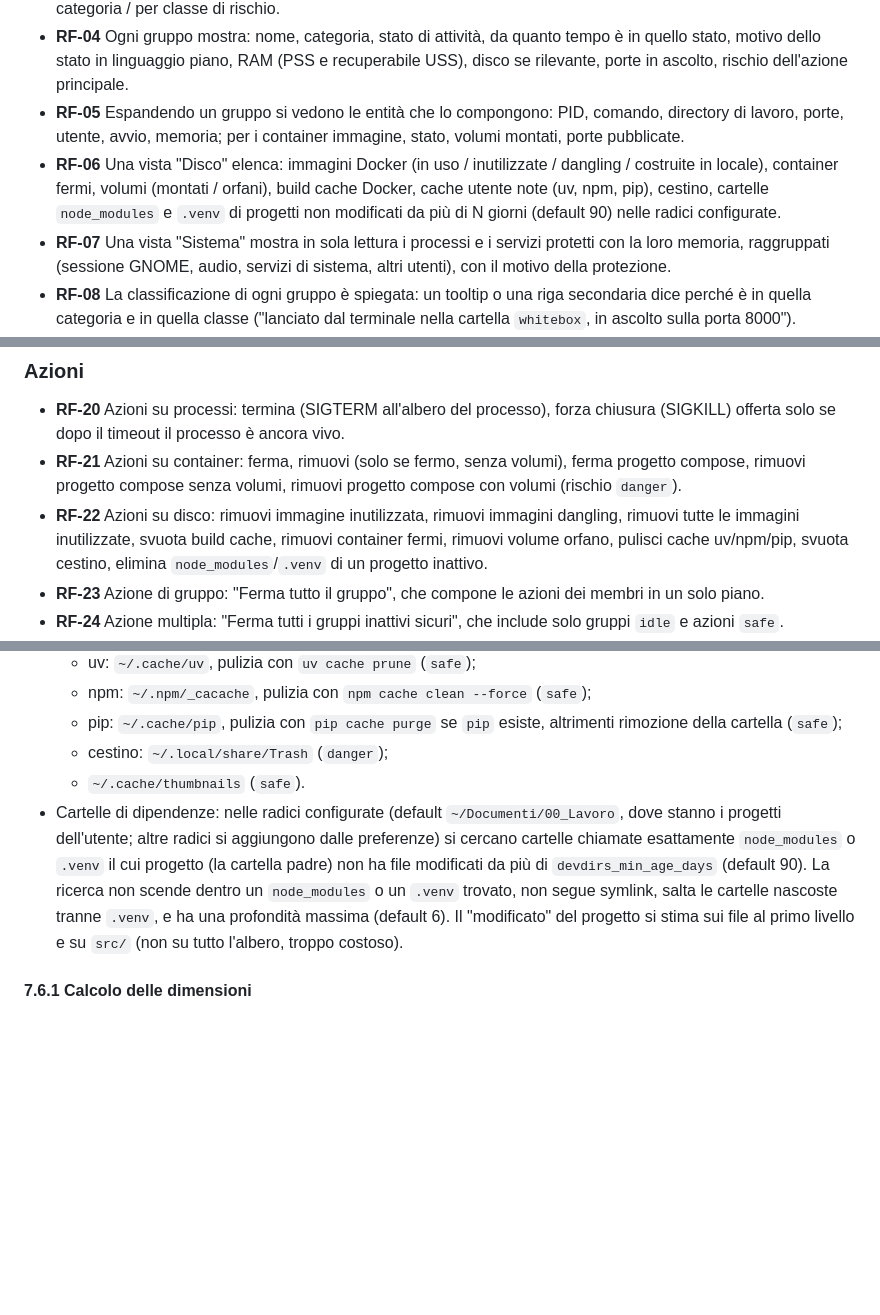
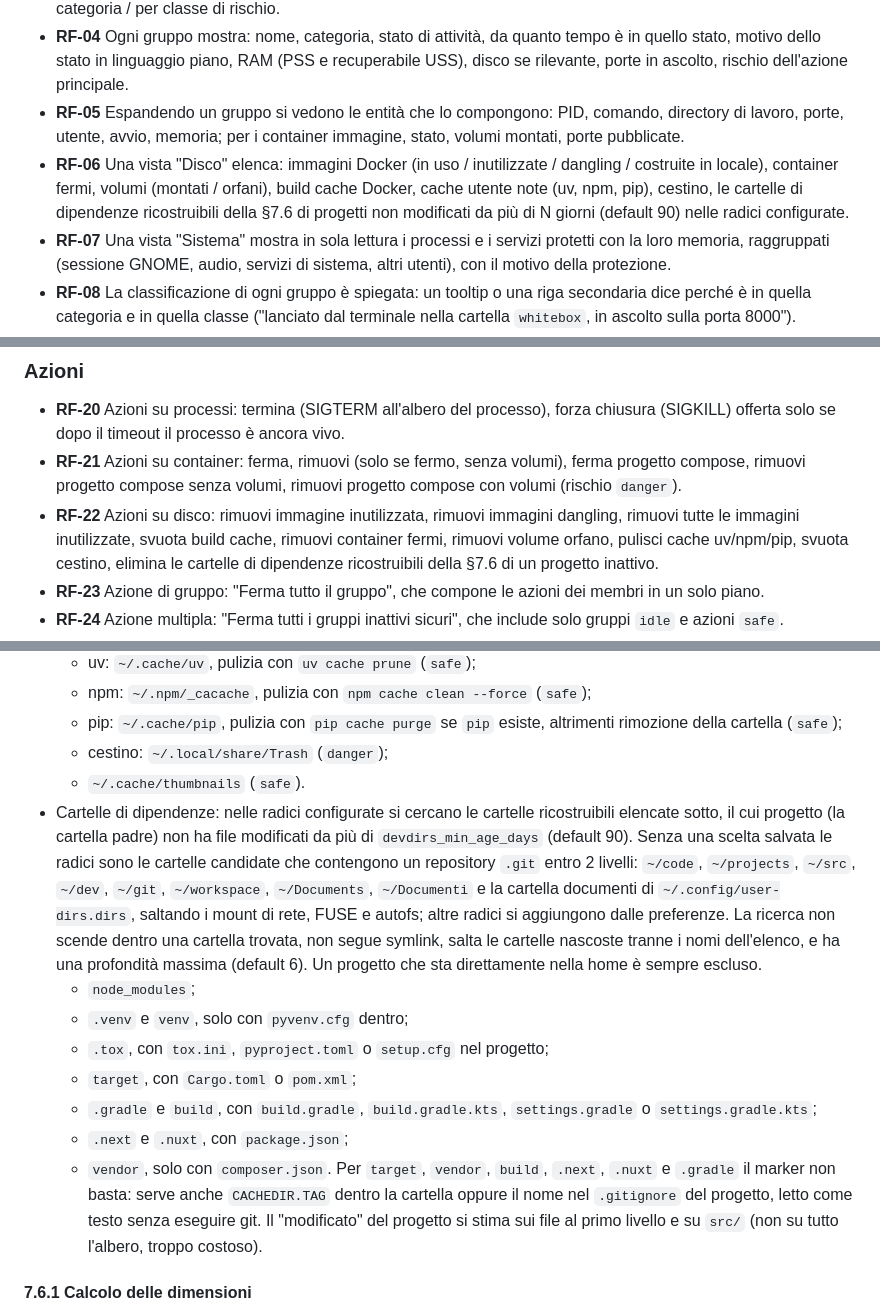
Before and after one commit to AndreaBonn/where-is-my-memory, a Markdown page: assets/SPECIFICHE.md, 3 parts joined by grey strips. Rendered like a GitHub page; blank space fills up the shorter version.

```diff
--- a/assets/SPECIFICHE.md
+++ b/assets/SPECIFICHE.md
@@ -91,7 +91,7 @@ Ogni requisito ha un ID citabile nei test e nei commit.
 - **RF-03** Il pannello elenca i gruppi ordinati per RAM recuperabile decrescente, con filtri: tutti / solo inattivi / per categoria / per classe di rischio.
 - **RF-04** Ogni gruppo mostra: nome, categoria, stato di attività, da quanto tempo è in quello stato, motivo dello stato in linguaggio piano, RAM (PSS e recuperabile USS), disco se rilevante, porte in ascolto, rischio dell'azione principale.
 - **RF-05** Espandendo un gruppo si vedono le entità che lo compongono: PID, comando, directory di lavoro, porte, utente, avvio, memoria; per i container immagine, stato, volumi montati, porte pubblicate.
-- **RF-06** Una vista "Disco" elenca: immagini Docker (in uso / inutilizzate / dangling / costruite in locale), container fermi, volumi (montati / orfani), build cache Docker, cache utente note (uv, npm, pip), cestino, cartelle `node_modules` e `.venv` di progetti non modificati da più di N giorni (default 90) nelle radici configurate.
+- **RF-06** Una vista "Disco" elenca: immagini Docker (in uso / inutilizzate / dangling / costruite in locale), container fermi, volumi (montati / orfani), build cache Docker, cache utente note (uv, npm, pip), cestino, le cartelle di dipendenze ricostruibili della §7.6 di progetti non modificati da più di N giorni (default 90) nelle radici configurate.
 - **RF-07** Una vista "Sistema" mostra in sola lettura i processi e i servizi protetti con la loro memoria, raggruppati (sessione GNOME, audio, servizi di sistema, altri utenti), con il motivo della protezione.
 - **RF-08** La classificazione di ogni gruppo è spiegata: un tooltip o una riga secondaria dice perché è in quella categoria e in quella classe ("lanciato dal terminale nella cartella `whitebox`, in ascolto sulla porta 8000").
 
@@ -105,7 +105,7 @@ Ogni requisito ha un ID citabile nei test e nei commit.
 
 - **RF-20** Azioni su processi: termina (SIGTERM all'albero del processo), forza chiusura (SIGKILL) offerta solo se dopo il timeout il processo è ancora vivo.
 - **RF-21** Azioni su container: ferma, rimuovi (solo se fermo, senza volumi), ferma progetto compose, rimuovi progetto compose senza volumi, rimuovi progetto compose con volumi (rischio `danger`).
-- **RF-22** Azioni su disco: rimuovi immagine inutilizzata, rimuovi immagini dangling, rimuovi tutte le immagini inutilizzate, svuota build cache, rimuovi container fermi, rimuovi volume orfano, pulisci cache uv/npm/pip, svuota cestino, elimina `node_modules`/`.venv` di un progetto inattivo.
+- **RF-22** Azioni su disco: rimuovi immagine inutilizzata, rimuovi immagini dangling, rimuovi tutte le immagini inutilizzate, svuota build cache, rimuovi container fermi, rimuovi volume orfano, pulisci cache uv/npm/pip, svuota cestino, elimina le cartelle di dipendenze ricostruibili della §7.6 di un progetto inattivo.
 - **RF-23** Azione di gruppo: "Ferma tutto il gruppo", che compone le azioni dei membri in un solo piano.
 - **RF-24** Azione multipla: "Ferma tutti i gruppi inattivi sicuri", che include solo gruppi `idle` e azioni `safe`.
 - **RF-25** Nessuna azione parte senza un'anteprima che mostra bersagli, conseguenze, rischio e recupero stimato. Le conferme crescono col rischio (sezione 8.3).
@@ -476,7 +476,16 @@ Parsing di `/proc/meminfo` (valori in kB, convertiti in byte). Funzione pura `pa
   - pip: `~/.cache/pip`, pulizia con `pip cache purge` se `pip` esiste, altrimenti rimozione della cartella (`safe`);
   - cestino: `~/.local/share/Trash` (`danger`);
   - `~/.cache/thumbnails` (`safe`).
-- Cartelle di dipendenze: nelle radici configurate (default `~/Documenti/00_Lavoro`, dove stanno i progetti dell'utente; altre radici si aggiungono dalle preferenze) si cercano cartelle chiamate esattamente `node_modules` o `.venv` il cui progetto (la cartella padre) non ha file modificati da più di `devdirs_min_age_days` (default 90). La ricerca non scende dentro un `node_modules` o un `.venv` trovato, non segue symlink, salta le cartelle nascoste tranne `.venv`, e ha una profondità massima (default 6). Il "modificato" del progetto si stima sui file al primo livello e su `src/` (non su tutto l'albero, troppo costoso).
+- Cartelle di dipendenze: nelle radici configurate si cercano le cartelle ricostruibili elencate sotto, il cui progetto (la cartella padre) non ha file modificati da più di `devdirs_min_age_days` (default 90). Senza una scelta salvata le radici sono le cartelle candidate che contengono un repository `.git` entro 2 livelli: `~/code`, `~/projects`, `~/src`, `~/dev`, `~/git`, `~/workspace`, `~/Documents`, `~/Documenti` e la cartella documenti di `~/.config/user-dirs.dirs`, saltando i mount di rete, FUSE e autofs; altre radici si aggiungono dalle preferenze. La ricerca non scende dentro una cartella trovata, non segue symlink, salta le cartelle nascoste tranne i nomi dell'elenco, e ha una profondità massima (default 6). Un progetto che sta direttamente nella home è sempre escluso.
+  - `node_modules`;
+  - `.venv` e `venv`, solo con `pyvenv.cfg` dentro;
+  - `.tox`, con `tox.ini`, `pyproject.toml` o `setup.cfg` nel progetto;
+  - `target`, con `Cargo.toml` o `pom.xml`;
+  - `.gradle` e `build`, con `build.gradle`, `build.gradle.kts`, `settings.gradle` o `settings.gradle.kts`;
+  - `.next` e `.nuxt`, con `package.json`;
+  - `vendor`, solo con `composer.json`.
+  Per `target`, `vendor`, `build`, `.next`, `.nuxt` e `.gradle` il marker non basta: serve anche `CACHEDIR.TAG` dentro la cartella oppure il nome nel `.gitignore` del progetto, letto come testo senza eseguire git.
+  Il "modificato" del progetto si stima sui file al primo livello e su `src/` (non su tutto l'albero, troppo costoso).
 
 #### 7.6.1 Calcolo delle dimensioni
 
```
Also changed, not shown: other parts of assets/SPECIFICHE.md (+9 -9 lines).
